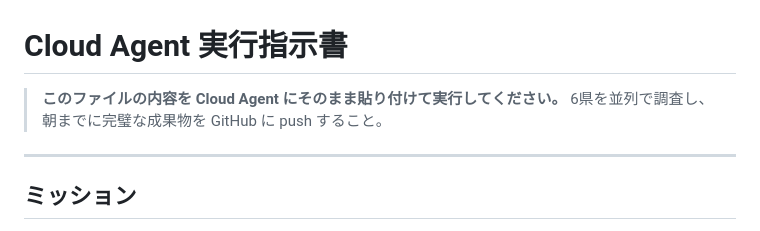
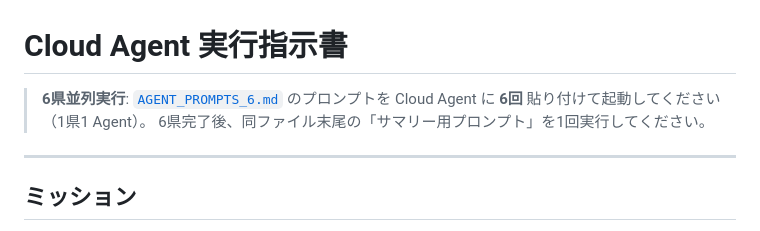
Before and after one commit to 32Lwk/tohoku-drugstore, a Markdown page: CLOUD_AGENT_INSTRUCTIONS.md, the part around the change. Rendered like a GitHub page.

Commit message:
docs: Cloud Agent 6県並列起動用プロンプトを追加

```diff
--- a/CLOUD_AGENT_INSTRUCTIONS.md
+++ b/CLOUD_AGENT_INSTRUCTIONS.md
@@ -1,7 +1,7 @@
 # Cloud Agent 実行指示書
 
-> **このファイルの内容を Cloud Agent にそのまま貼り付けて実行してください。**
-> 6県を並列で調査し、朝までに完璧な成果物を GitHub に push すること。
+> **6県並列実行**: [`AGENT_PROMPTS_6.md`](AGENT_PROMPTS_6.md) のプロンプトを Cloud Agent に **6回** 貼り付けて起動してください（1県1 Agent）。
+> 6県完了後、同ファイル末尾の「サマリー用プロンプト」を1回実行してください。
 
 ---
 
```
Also changed, not shown: AGENT_PROMPTS_6.md (added, +308 -0 lines).
